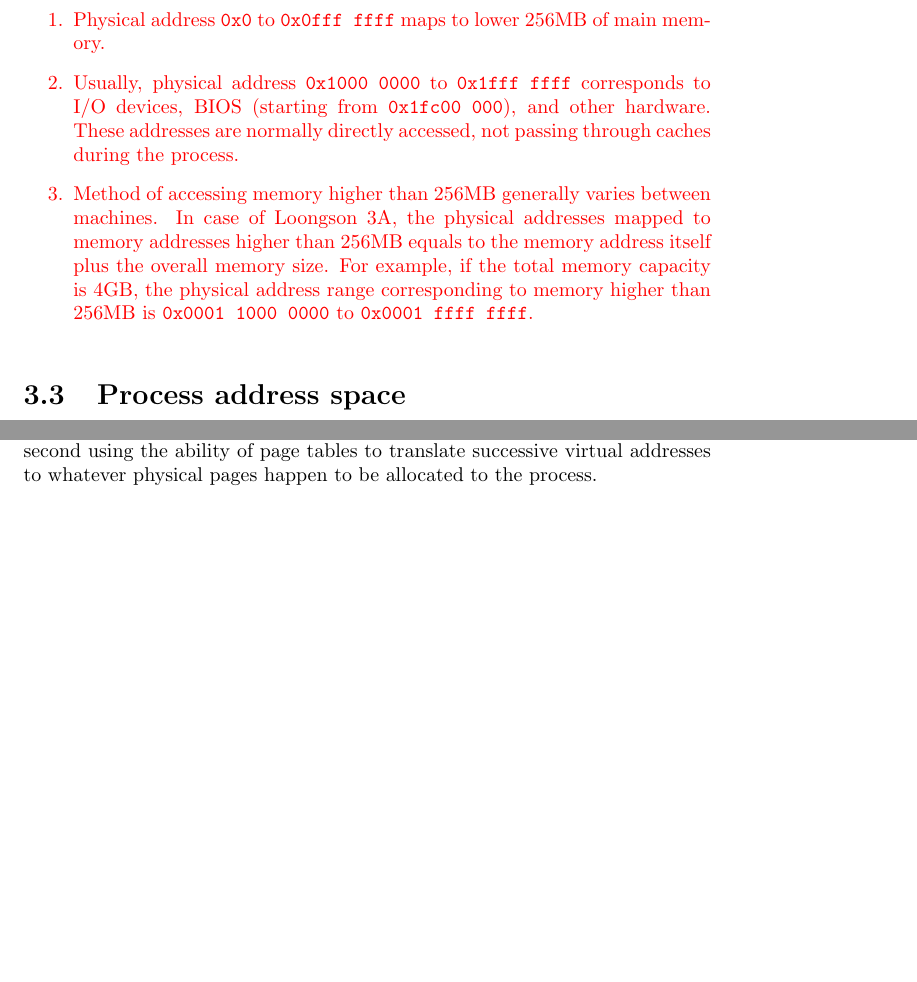
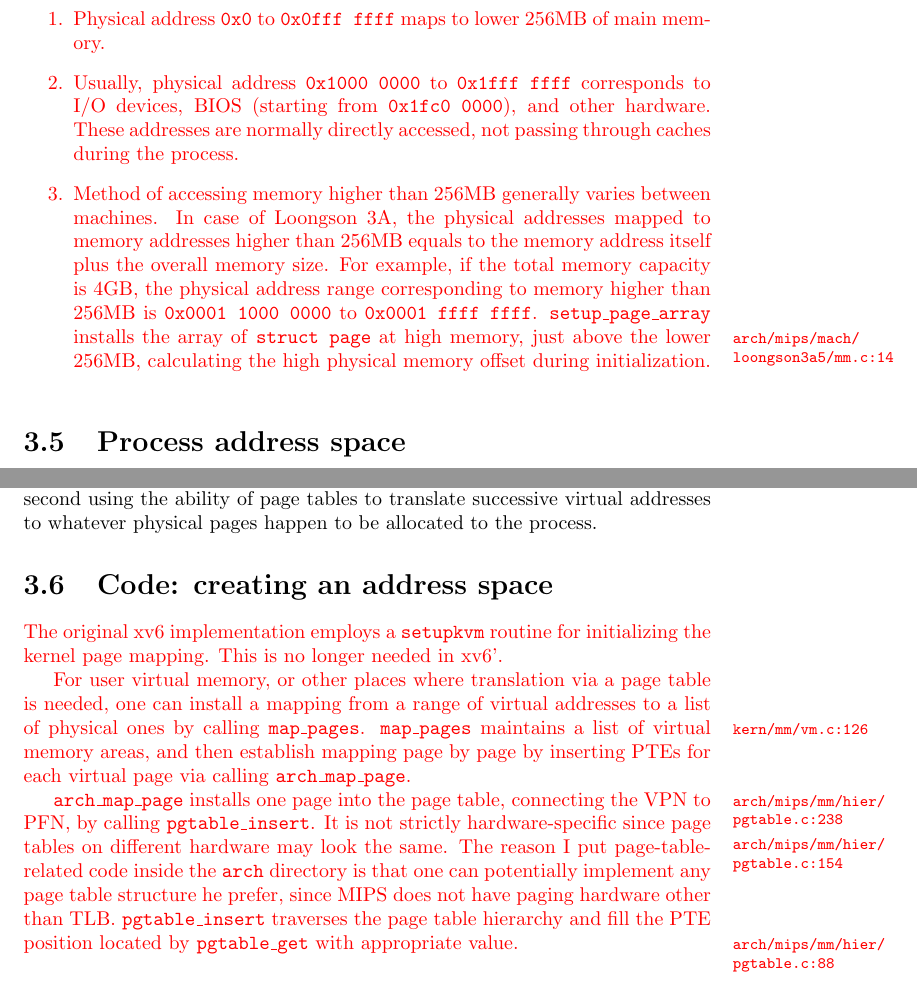
Before and after one commit to BarclayII/xv6-Loongson3A, a LaTeX thesis (xv6-loongson.tex): two parts of pages 24 and 25 of 25 before the commit and two parts of pages 25 and 26 of 26 after it, joined at a grey line, cut so that both start at the same text, the shorter picture padded with empty space. Compiled offline with pdfLaTeX.

Commit message:
completed 3.6

```diff
--- a/xv6-loongson.tex
+++ b/xv6-loongson.tex
@@ -1,6 +1,8 @@
 \documentclass{report}
 \usepackage{color}
 \usepackage{listings}
+\usepackage{amsmath}
+\usepackage{amssymb}
 
 \def \hilite#1{\textcolor{red}{#1}}
 
@@ -1236,13 +1288,19 @@
 			\item Physical address \texttt{0x0} to \texttt{0x0fff ffff} maps to lower
 			256MB of main memory.
 			\item Usually, physical address \texttt{0x1000 0000} to \texttt{0x1fff ffff} corresponds to
-			I/O devices, BIOS (starting from \texttt{0x1fc00 000}), and other hardware.  These addresses
+			I/O devices, BIOS (starting from \texttt{0x1fc0 0000}), and other hardware.  These addresses
 			are normally directly accessed, not passing through caches during the process.
 			\item Method of accessing memory higher than 256MB generally varies between machines.
 			In case of Loongson 3A, the physical addresses mapped to memory addresses higher than
 			256MB equals to the memory address itself plus the overall memory size.  For example, if the
 			total memory capacity is 4GB, the physical address range corresponding to memory higher than
-			256MB is \texttt{0x0001 1000 0000} to \texttt{0x0001 ffff ffff}.
+			256MB is \texttt{0x0001 1000 0000} to \texttt{0x0001 ffff ffff}.  \texttt{setup\_page\_array}
+			\marginpar{
+				\footnotesize\ttfamily
+				\hilite{arch/mips/mach/\\loongson3a5/mm.c:14}
+			}
+			installs the array of \texttt{struct page} at high memory, just above the lower 256MB,
+			calculating the high physical memory offset during initialization.
 		\end{enumerate}
 	\end{hilight}
 
@@ -1290,4 +1348,37 @@
 	page tables to translate successive virtual addresses to whatever physical pages happen
 	to be allocated to the process.
 
+	\section{Code: creating an address space}
+	\begin{hilight}
+		The original xv6 implementation employs a \texttt{setupkvm} routine for initializing the
+		kernel page mapping.  This is no longer needed in xv6'.
+
+		For user virtual memory, or other places where translation via a page table is needed,
+		one can install a mapping from a range of virtual addresses to a list of physical ones
+		by calling \texttt{map\_pages}.
+		\marginpar{
+			\footnotesize\ttfamily
+			\hilite{kern/mm/vm.c:126}
+		}  \texttt{map\_pages} maintains a list of virtual memory areas, and then establish
+		mapping page by page by inserting PTEs for each virtual page via calling \texttt{arch\_map\_page}.
+
+		\texttt{arch\_map\_page}
+		\marginpar{
+			\footnotesize\ttfamily
+			\hilite{arch/mips/mm/hier/\\pgtable.c:238}
+		} installs one page into the page table, connecting the VPN to PFN, by calling \texttt{pgtable\_insert}.
+		\marginpar{
+			\footnotesize\ttfamily
+			\hilite{arch/mips/mm/hier/\\pgtable.c:154}
+		}
+		It is not strictly hardware-specific since page tables on different hardware may look the same.
+		The reason I put page-table-related code inside the \texttt{arch} directory is that one
+		can potentially implement any page table structure he prefer, since MIPS does not have
+		paging hardware other than TLB. \texttt{pgtable\_insert} traverses the page table hierarchy and
+		fill the PTE position located by \texttt{pgtable\_get}
+		\marginpar{
+			\footnotesize\ttfamily
+			\hilite{arch/mips/mm/hier/\\pgtable.c:88}
+		} with appropriate value.
+	\end{hilight}
 \end{document}
```
Also changed, not shown: xv6-loongson.pdf, xv6-loongson.tex (50 more changed lines).
